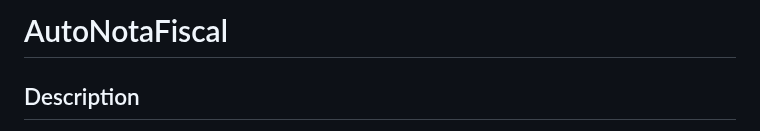
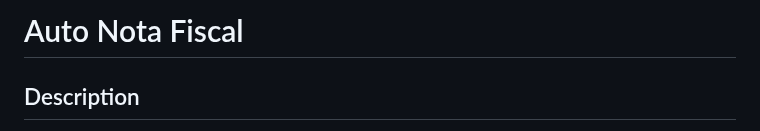
Before and after one commit to JarbasTesch/auto_nota_fiscal, a Markdown page: README.md, the part around the change. GitHub-like rendering.

```diff
--- a/README.md
+++ b/README.md
@@ -9,7 +9,7 @@
 <body>
 
 <header>
-    <h1>AutoNotaFiscal</h1>
+    <h1>Auto Nota Fiscal</h1>
 </header>
 
 <section>
```
